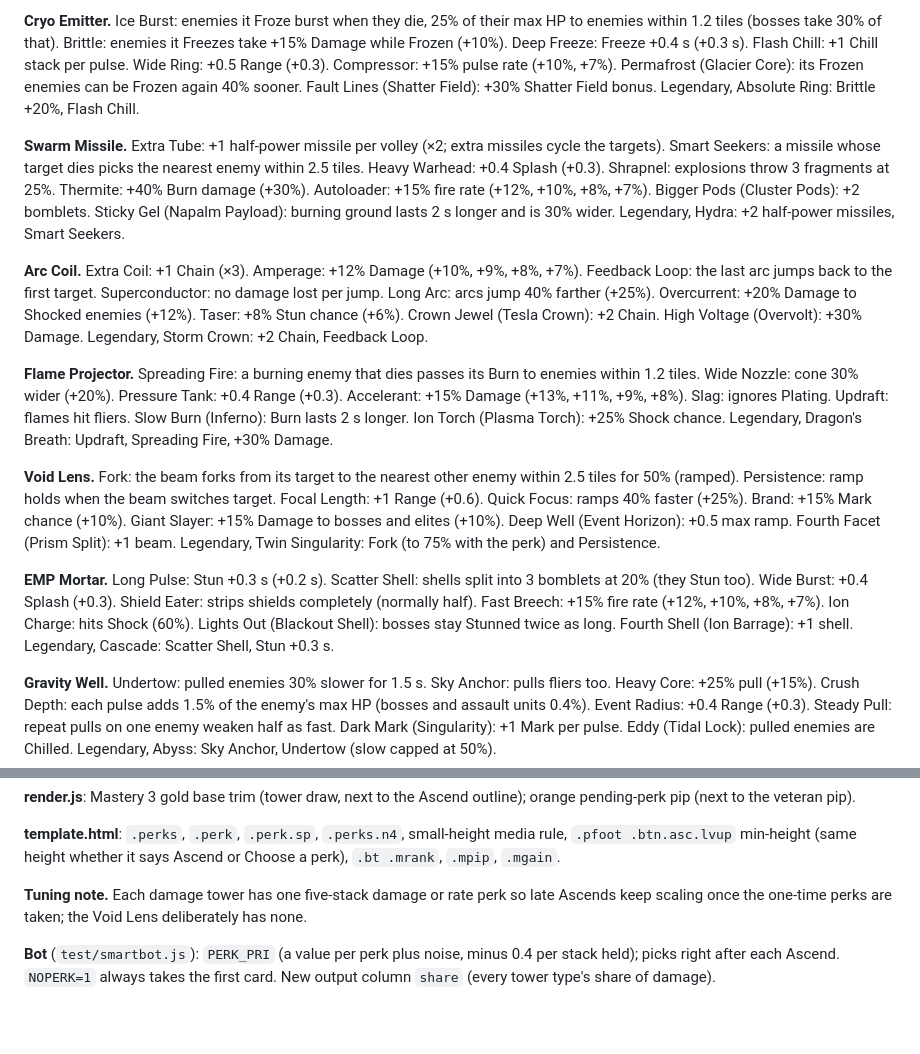
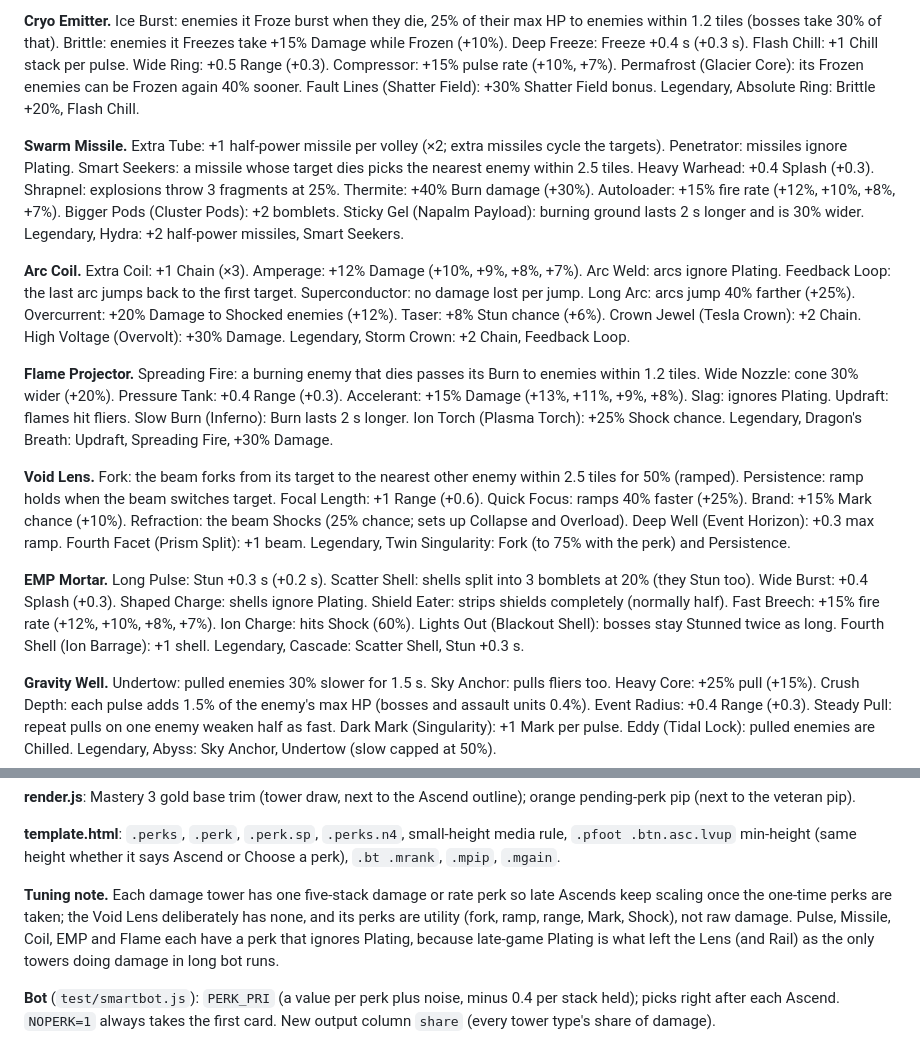
Before and after one commit to nix812/Entropy, a Markdown page: docs/notes/ascend.md, 2 parts joined by grey strips. GitHub-like rendering; blank space fills up the shorter version.

Commit message:
ascend: notes for v4 perks
Co-Authored-By: Claude Opus 5.5 <noreply@anthropic.com>
Claude-Session: https://claude.ai/code/session_01CJF2sGxVEN5E146U2Ca9Ve

```diff
--- a/docs/notes/ascend.md
+++ b/docs/notes/ascend.md
@@ -26,15 +26,15 @@ Values in brackets are the next picks when a perk stacks.
 
 **Cryo Emitter.** Ice Burst: enemies it Froze burst when they die, 25% of their max HP to enemies within 1.2 tiles (bosses take 30% of that). Brittle: enemies it Freezes take +15% Damage while Frozen (+10%). Deep Freeze: Freeze +0.4 s (+0.3 s). Flash Chill: +1 Chill stack per pulse. Wide Ring: +0.5 Range (+0.3). Compressor: +15% pulse rate (+10%, +7%). Permafrost (Glacier Core): its Frozen enemies can be Frozen again 40% sooner. Fault Lines (Shatter Field): +30% Shatter Field bonus. Legendary, Absolute Ring: Brittle +20%, Flash Chill.
 
-**Swarm Missile.** Extra Tube: +1 half-power missile per volley (×2; extra missiles cycle the targets). Smart Seekers: a missile whose target dies picks the nearest enemy within 2.5 tiles. Heavy Warhead: +0.4 Splash (+0.3). Shrapnel: explosions throw 3 fragments at 25%. Thermite: +40% Burn damage (+30%). Autoloader: +15% fire rate (+12%, +10%, +8%, +7%). Bigger Pods (Cluster Pods): +2 bomblets. Sticky Gel (Napalm Payload): burning ground lasts 2 s longer and is 30% wider. Legendary, Hydra: +2 half-power missiles, Smart Seekers.
+**Swarm Missile.** Extra Tube: +1 half-power missile per volley (×2; extra missiles cycle the targets). Penetrator: missiles ignore Plating. Smart Seekers: a missile whose target dies picks the nearest enemy within 2.5 tiles. Heavy Warhead: +0.4 Splash (+0.3). Shrapnel: explosions throw 3 fragments at 25%. Thermite: +40% Burn damage (+30%). Autoloader: +15% fire rate (+12%, +10%, +8%, +7%). Bigger Pods (Cluster Pods): +2 bomblets. Sticky Gel (Napalm Payload): burning ground lasts 2 s longer and is 30% wider. Legendary, Hydra: +2 half-power missiles, Smart Seekers.
 
-**Arc Coil.** Extra Coil: +1 Chain (×3). Amperage: +12% Damage (+10%, +9%, +8%, +7%). Feedback Loop: the last arc jumps back to the first target. Superconductor: no damage lost per jump. Long Arc: arcs jump 40% farther (+25%). Overcurrent: +20% Damage to Shocked enemies (+12%). Taser: +8% Stun chance (+6%). Crown Jewel (Tesla Crown): +2 Chain. High Voltage (Overvolt): +30% Damage. Legendary, Storm Crown: +2 Chain, Feedback Loop.
+**Arc Coil.** Extra Coil: +1 Chain (×3). Amperage: +12% Damage (+10%, +9%, +8%, +7%). Arc Weld: arcs ignore Plating. Feedback Loop: the last arc jumps back to the first target. Superconductor: no damage lost per jump. Long Arc: arcs jump 40% farther (+25%). Overcurrent: +20% Damage to Shocked enemies (+12%). Taser: +8% Stun chance (+6%). Crown Jewel (Tesla Crown): +2 Chain. High Voltage (Overvolt): +30% Damage. Legendary, Storm Crown: +2 Chain, Feedback Loop.
 
 **Flame Projector.** Spreading Fire: a burning enemy that dies passes its Burn to enemies within 1.2 tiles. Wide Nozzle: cone 30% wider (+20%). Pressure Tank: +0.4 Range (+0.3). Accelerant: +15% Damage (+13%, +11%, +9%, +8%). Slag: ignores Plating. Updraft: flames hit fliers. Slow Burn (Inferno): Burn lasts 2 s longer. Ion Torch (Plasma Torch): +25% Shock chance. Legendary, Dragon's Breath: Updraft, Spreading Fire, +30% Damage.
 
-**Void Lens.** Fork: the beam forks from its target to the nearest other enemy within 2.5 tiles for 50% (ramped). Persistence: ramp holds when the beam switches target. Focal Length: +1 Range (+0.6). Quick Focus: ramps 40% faster (+25%). Brand: +15% Mark chance (+10%). Giant Slayer: +15% Damage to bosses and elites (+10%). Deep Well (Event Horizon): +0.5 max ramp. Fourth Facet (Prism Split): +1 beam. Legendary, Twin Singularity: Fork (to 75% with the perk) and Persistence.
+**Void Lens.** Fork: the beam forks from its target to the nearest other enemy within 2.5 tiles for 50% (ramped). Persistence: ramp holds when the beam switches target. Focal Length: +1 Range (+0.6). Quick Focus: ramps 40% faster (+25%). Brand: +15% Mark chance (+10%). Refraction: the beam Shocks (25% chance; sets up Collapse and Overload). Deep Well (Event Horizon): +0.3 max ramp. Fourth Facet (Prism Split): +1 beam. Legendary, Twin Singularity: Fork (to 75% with the perk) and Persistence.
 
-**EMP Mortar.** Long Pulse: Stun +0.3 s (+0.2 s). Scatter Shell: shells split into 3 bomblets at 20% (they Stun too). Wide Burst: +0.4 Splash (+0.3). Shield Eater: strips shields completely (normally half). Fast Breech: +15% fire rate (+12%, +10%, +8%, +7%). Ion Charge: hits Shock (60%). Lights Out (Blackout Shell): bosses stay Stunned twice as long. Fourth Shell (Ion Barrage): +1 shell. Legendary, Cascade: Scatter Shell, Stun +0.3 s.
+**EMP Mortar.** Long Pulse: Stun +0.3 s (+0.2 s). Scatter Shell: shells split into 3 bomblets at 20% (they Stun too). Wide Burst: +0.4 Splash (+0.3). Shaped Charge: shells ignore Plating. Shield Eater: strips shields completely (normally half). Fast Breech: +15% fire rate (+12%, +10%, +8%, +7%). Ion Charge: hits Shock (60%). Lights Out (Blackout Shell): bosses stay Stunned twice as long. Fourth Shell (Ion Barrage): +1 shell. Legendary, Cascade: Scatter Shell, Stun +0.3 s.
 
 **Gravity Well.** Undertow: pulled enemies 30% slower for 1.5 s. Sky Anchor: pulls fliers too. Heavy Core: +25% pull (+15%). Crush Depth: each pulse adds 1.5% of the enemy's max HP (bosses and assault units 0.4%). Event Radius: +0.4 Range (+0.3). Steady Pull: repeat pulls on one enemy weaken half as fast. Dark Mark (Singularity): +1 Mark per pulse. Eddy (Tidal Lock): pulled enemies are Chilled. Legendary, Abyss: Sky Anchor, Undertow (slow capped at 50%).
 
@@ -67,7 +67,7 @@ When a tower has taken every perk its pool allows, further Ascends give only ×1
 
 **template.html**: `.perks`, `.perk`, `.perk.sp`, `.perks.n4`, small-height media rule, `.pfoot .btn.asc.lvup` min-height (same height whether it says Ascend or Choose a perk), `.bt .mrank`, `.mpip`, `.mgain`.
 
-**Tuning note.** Each damage tower has one five-stack damage or rate perk so late Ascends keep scaling once the one-time perks are taken; the Void Lens deliberately has none.
+**Tuning note.** Each damage tower has one five-stack damage or rate perk so late Ascends keep scaling once the one-time perks are taken; the Void Lens deliberately has none, and its perks are utility (fork, ramp, range, Mark, Shock), not raw damage. Pulse, Missile, Coil, EMP and Flame each have a perk that ignores Plating, because late-game Plating is what left the Lens (and Rail) as the only towers doing damage in long bot runs.
 
 **Bot** (`test/smartbot.js`): `PERK_PRI` (a value per perk plus noise, minus 0.4 per stack held); picks right after each Ascend. `NOPERK=1` always takes the first card. New output column `share` (every tower type's share of damage).
 
```
